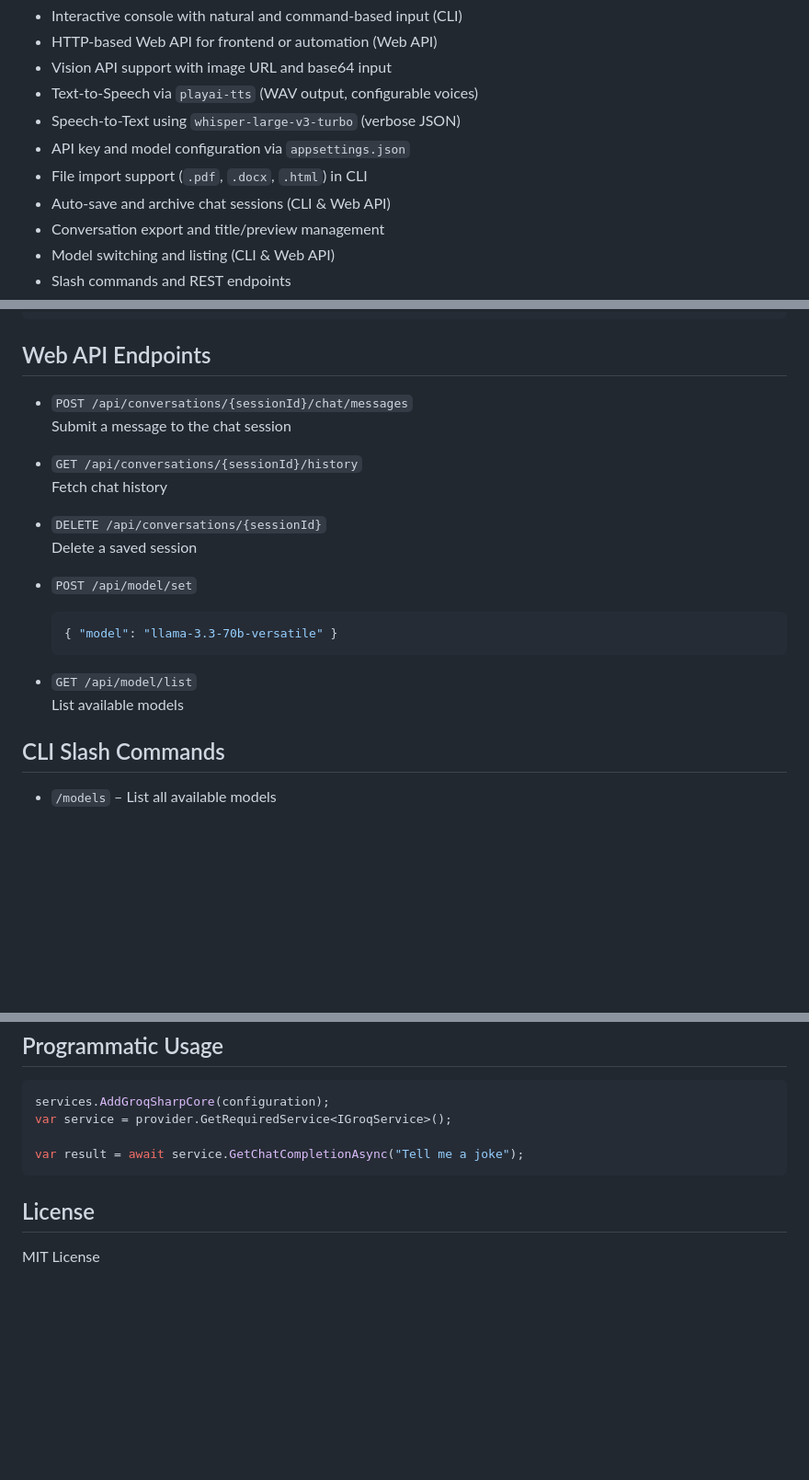
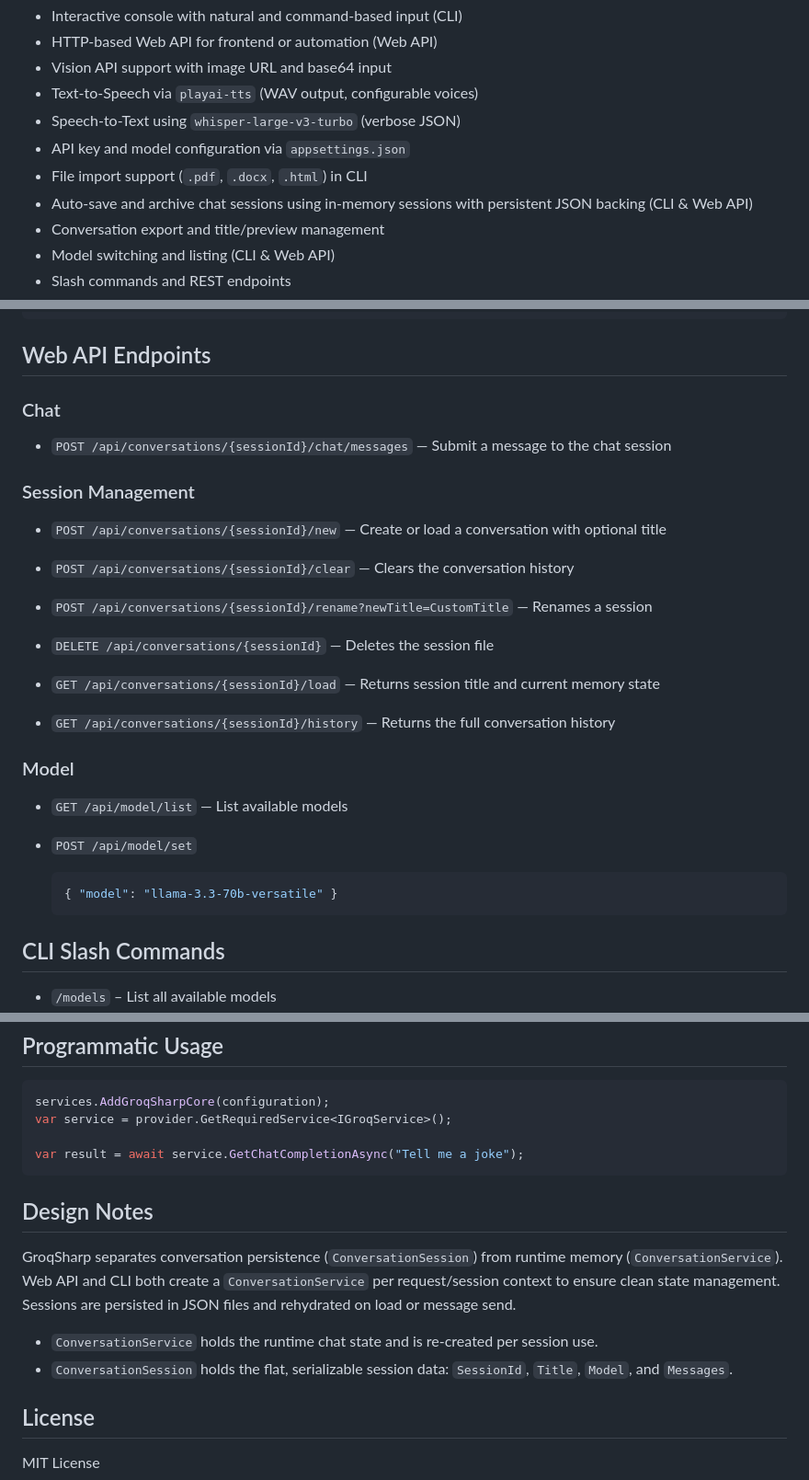
Before and after one commit to jambelnet/GroqSharp, a Markdown page: README.md, 3 parts joined by grey strips. Shown: that part at 92% size. GitHub-like rendering; blank space fills up the shorter version.

````diff
--- a/README.md
+++ b/README.md
@@ -26,7 +26,7 @@ The `frontend/` folder contains a standalone HTML/CSS/JS interface for interacti
 - Speech-to-Text using `whisper-large-v3-turbo` (verbose JSON)
 - API key and model configuration via `appsettings.json`
 - File import support (`.pdf`, `.docx`, `.html`) in CLI
-- Auto-save and archive chat sessions (CLI & Web API)
+- Auto-save and archive chat sessions using in-memory sessions with persistent JSON backing (CLI & Web API)
 - Conversation export and title/preview management
 - Model switching and listing (CLI & Web API)
 - Slash commands and REST endpoints
@@ -77,22 +77,32 @@ Sample `appsettings.json`:
 
 ## Web API Endpoints
 
-- `POST /api/conversations/{sessionId}/chat/messages`
-  Submit a message to the chat session
+### Chat
 
-- `GET /api/conversations/{sessionId}/history`
-  Fetch chat history
+- `POST /api/conversations/{sessionId}/chat/messages` — Submit a message to the chat session
 
-- `DELETE /api/conversations/{sessionId}`
-  Delete a saved session
+### Session Management
+
+- `POST /api/conversations/{sessionId}/new` — Create or load a conversation with optional title
+
+- `POST /api/conversations/{sessionId}/clear` — Clears the conversation history
+
+- `POST /api/conversations/{sessionId}/rename?newTitle=CustomTitle` — Renames a session
+
+- `DELETE /api/conversations/{sessionId}` — Deletes the session file
+
+- `GET /api/conversations/{sessionId}/load` — Returns session title and current memory state
+
+- `GET /api/conversations/{sessionId}/history` — Returns the full conversation history
+
+### Model
+
+- `GET /api/model/list` — List available models
 
 - `POST /api/model/set`
   ```json
   { "model": "llama-3.3-70b-versatile" }
   ```
-
-- `GET /api/model/list`
-  List available models
 
 ## CLI Slash Commands
 
@@ -236,6 +246,13 @@ var service = provider.GetRequiredService<IGroqService>();
 var result = await service.GetChatCompletionAsync("Tell me a joke");
 ```
 
+## Design Notes
+
+GroqSharp separates conversation persistence (`ConversationSession`) from runtime memory (`ConversationService`). Web API and CLI both create a `ConversationService` per request/session context to ensure clean state management. Sessions are persisted in JSON files and rehydrated on load or message send.
+
+- `ConversationService` holds the runtime chat state and is re-created per session use.
+- `ConversationSession` holds the flat, serializable session data: `SessionId`, `Title`, `Model`, and `Messages`.
+
 ## License
 
 MIT License
````
